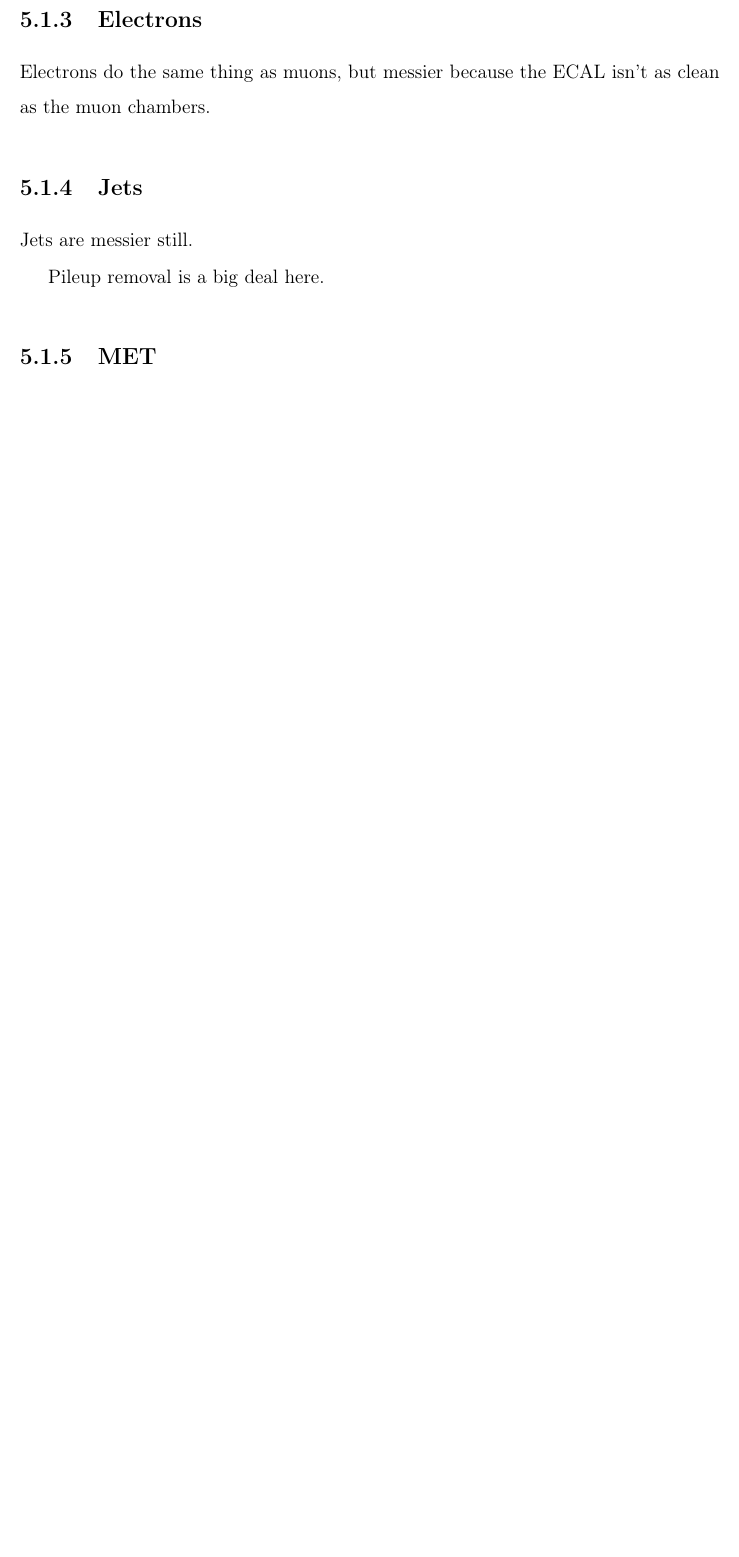
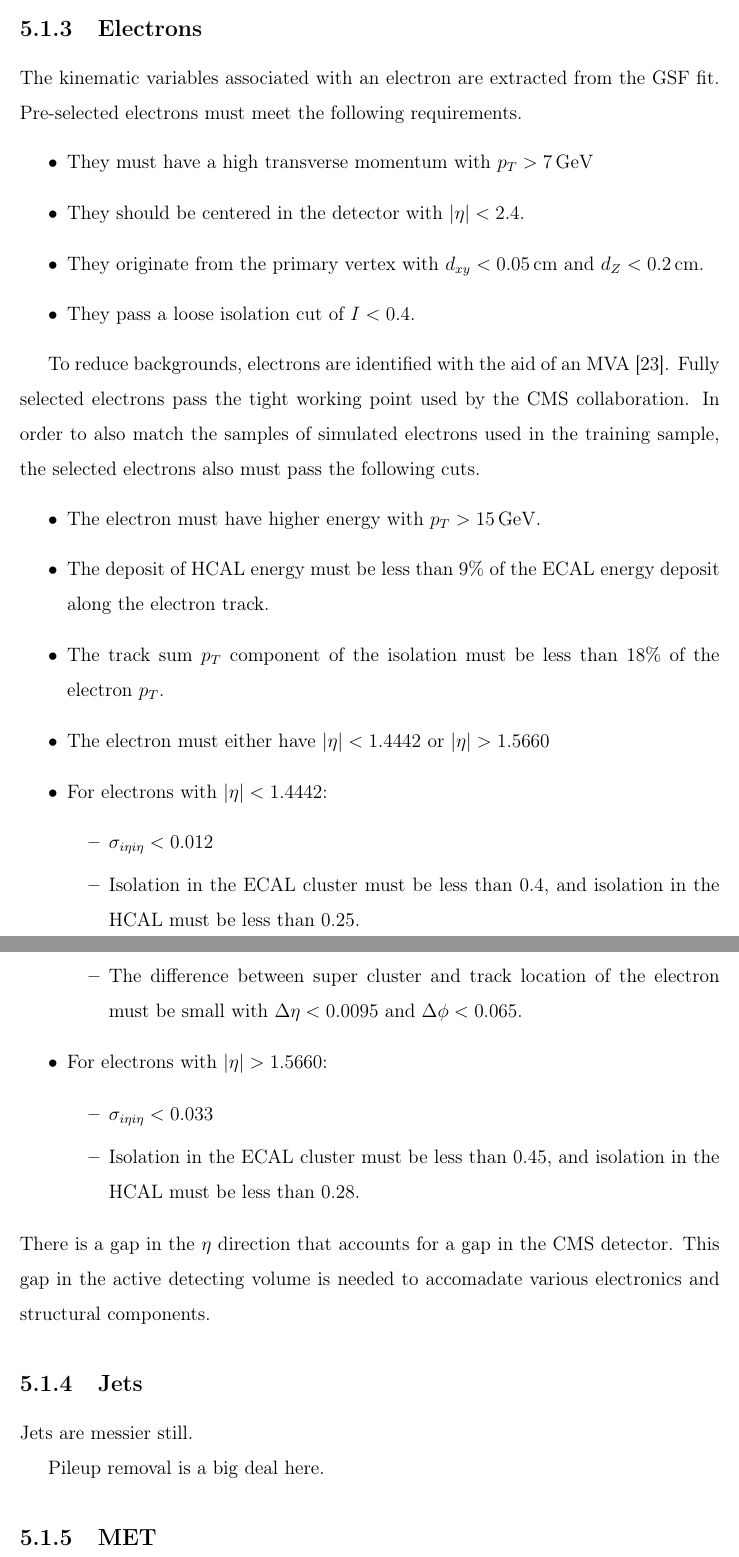
Before and after one commit to dabercro/thesis, a LaTeX thesis (main.tex, which reads chapters/selection.tex): part of page 48 of 67 before the commit and two parts of pages 48 and 49 of 67 after it, the two joined at a grey line, cut so that both start at the same text, the shorter picture padded with empty space. The pictures show the PDF file main.pdf that the author committed with the source.

Commit message:
Added electron definitions

```diff
--- a/chapters/selection.tex
+++ b/chapters/selection.tex
@@ -103,8 +109,45 @@ This allows the analysis to use efficiency measurements created for wider use.
 
 \subsection{Electrons}
 
-Electrons do the same thing as muons,
-but messier because the ECAL isn't as clean as the muon chambers.
+The kinematic variables associated with an electron are extracted from the GSF fit.
+Pre-selected electrons must meet the following requirements.
+\begin{itemize}
+\item They must have a high transverse momentum with $p_T > \SI{7}{GeV}$
+\item They should be centered in the detector with $|\eta| < 2.4$.
+\item They originate from the primary vertex with
+  $d_{xy} < \SI{0.05}{cm}$ and $d_Z < \SI{0.2}{cm}$.
+\item They pass a loose isolation cut of $I < 0.4$.
+\end{itemize}
+
+To reduce backgrounds, electrons are identified with the aid of an MVA \cite{Rembser_2019}.
+Fully selected electrons pass the tight working point used by the CMS collaboration.
+In order to also match the samples of simulated electrons used in the training sample,
+the selected electrons also must pass the following cuts.
+\begin{itemize}
+\item The electron must have higher energy with $p_T > \SI{15}{GeV}$.
+\item The deposit of HCAL energy must be less than 9\% of the ECAL energy deposit
+  along the electron track.
+\item The track sum $p_T$ component of the isolation must be
+  less than 18\% of the electron $p_T$.
+\item The electron must either have $|\eta| < 1.4442$ or $|\eta| > 1.5660$
+\item For electrons with $|\eta| < 1.4442$:
+  \begin{itemize}
+  \item $\sigma_{i\eta i\eta} < 0.012$
+  \item Isolation in the ECAL cluster must be less than 0.4,
+    and isolation in the HCAL must be less than 0.25.
+  \item The difference between super cluster and track location of the electron
+    must be small with $\Delta \eta < 0.0095$ and $\Delta \phi < 0.065$.
+  \end{itemize}
+\item For electrons with $|\eta| > 1.5660$:
+  \begin{itemize}
+  \item $\sigma_{i\eta i\eta} < 0.033$
+  \item Isolation in the ECAL cluster must be less than 0.45,
+    and isolation in the HCAL must be less than 0.28.
+  \end{itemize}
+\end{itemize}
+There is a gap in the $\eta$ direction that accounts for a gap in the CMS detector.
+This gap in the active detecting volume is needed to
+accomadate various electronics and structural components.
 
 \subsection{Jets}
 
```
Also changed, not shown: bibliography/main.bib (+13 -0 lines), main.pdf, chapters/selection.tex (16 more changed lines).
